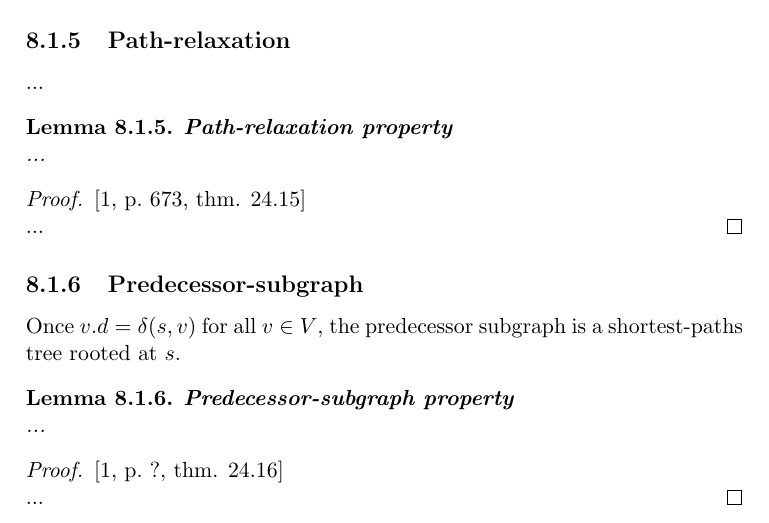
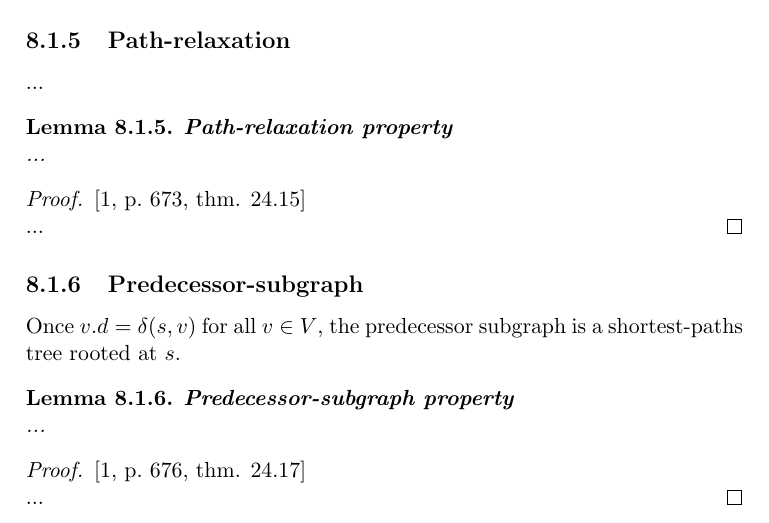
Before and after one commit to CasperBHansen/DIKU_AD_2013, a LaTeX thesis (disposition.tex, which reads shortestpathsalgorithms.tex): part of page 43 of 55, cut so that both start at the same text. Compiled offline with pdfLaTeX.

Commit message:
Corrected a wrong reference.

```diff
--- a/shortestpathsalgorithms.tex
+++ b/shortestpathsalgorithms.tex
@@ -101,7 +101,7 @@ shortest-paths tree rooted at $s$.
 	...
 \end{lemma}
 
-\begin{proof} \textnormal{\cite[p.~?, thm. 24.16]{clrs}} \\
+\begin{proof} \textnormal{\cite[p.~676, thm. 24.17]{clrs}} \\
 	...
 \end{proof}
 
```
